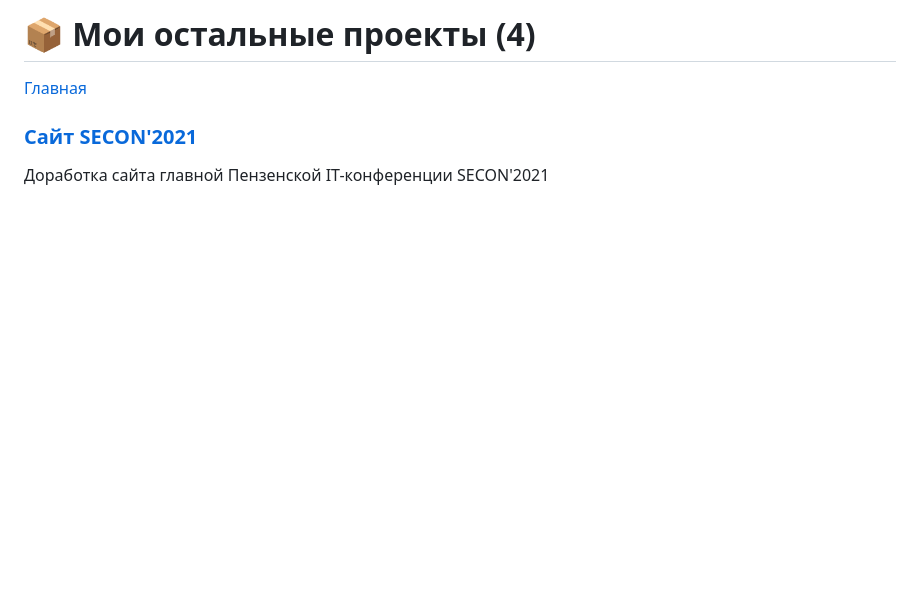
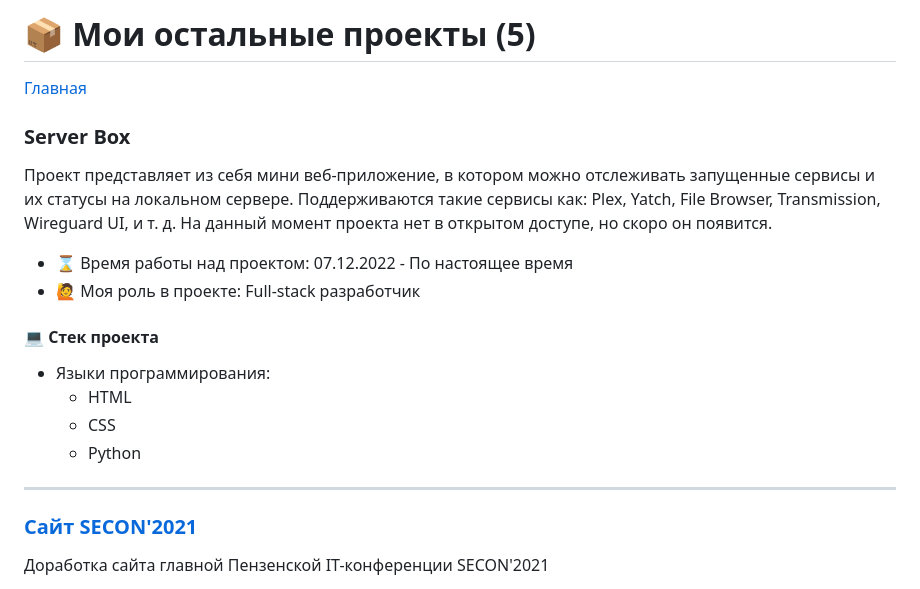
Before and after one commit to jag-k/projects, a Markdown page: other.md, the part around the change. GitHub-like rendering; blank space fills up the shorter version.

```diff
--- a/other.md
+++ b/other.md
@@ -1,6 +1,28 @@
-# 📦 Мои остальные проекты (4)
+# 📦 Мои остальные проекты (5)
 
 [Главная](/README.md)
+
+
+### Server Box
+
+Проект представляет из себя мини веб-приложение,
+в котором можно отслеживать запущенные сервисы и их статусы на локальном сервере.
+Поддерживаются такие сервисы как: Plex, Yatch, File Browser, Transmission, Wireguard UI, и т. д.
+На данный момент проекта нет в открытом доступе, но скоро он появится.
+
+- ⌛️ Время работы над проектом: 07.12.2022 - По настоящее время
+- 🙋 Моя роль в проекте: Full-stack разработчик
+
+#### 💻 Стек проекта
+
+- Языки программирования:
+  - HTML
+  - CSS
+  - Python
+
+
+
+----------------------------------------------------------------
 
 
 
```
Also changed, not shown: 1 other file.
